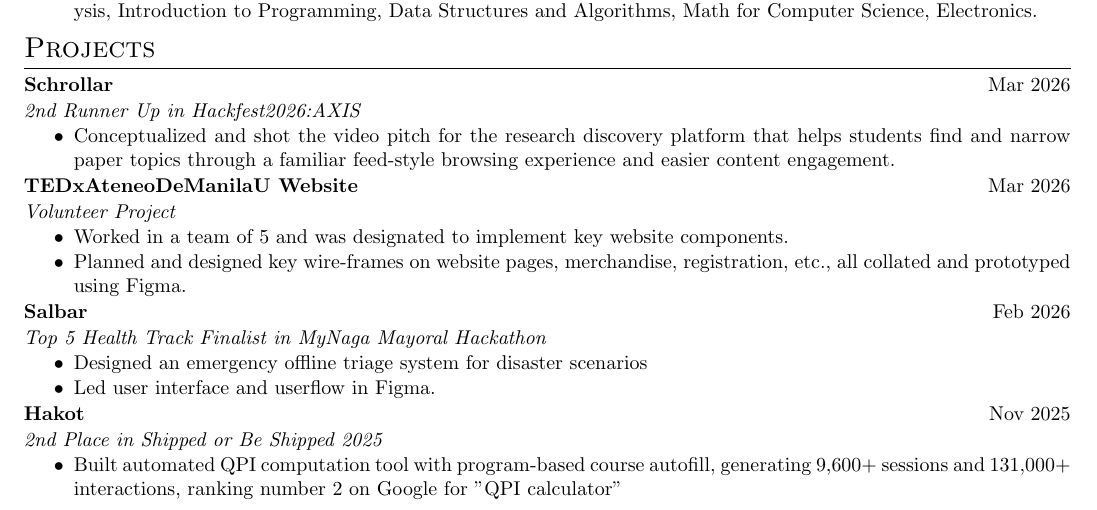
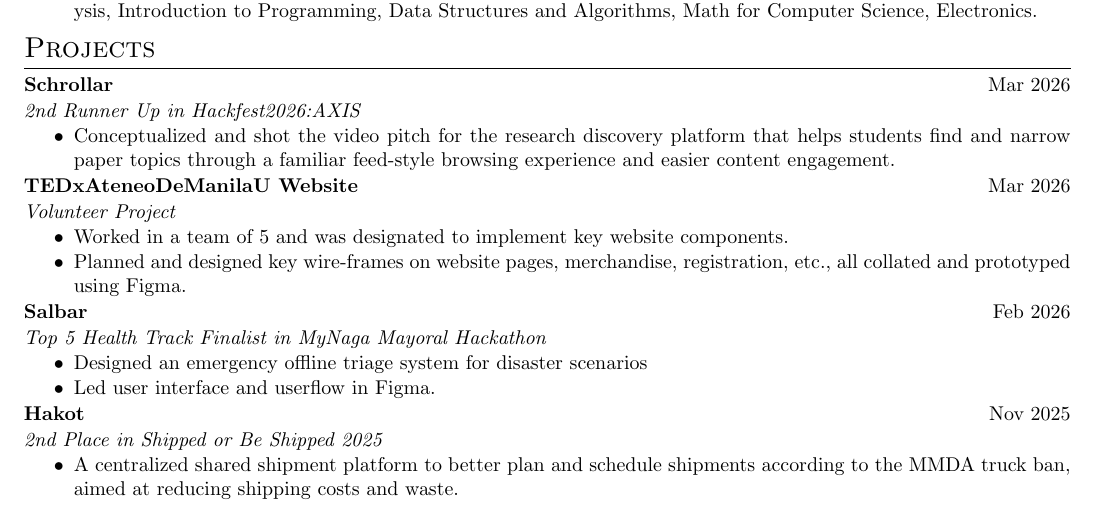
Before and after one commit to abbymontayre/raphaelleabbymontayre-cv, a LaTeX CV (cv.tex): part of page 1 of 2, cut so that both start at the same text. Compiled offline with pdfLaTeX.

Commit message:
Updated description

```diff
--- a/cv.tex
+++ b/cv.tex
@@ -278,7 +278,7 @@
 \multicolumn{2}{@{}X@{}}{
     \textit{2nd Place in Shipped or Be Shipped 2025}
     \begin{highlights}
-        \item Built automated QPI computation tool with program-based course autofill, generating 9,600+ sessions and 131,000+ interactions, ranking number 2 on Google for "QPI calculator"
+        \item A centralized shared shipment platform to better plan and schedule shipments according to the MMDA truck ban, aimed at reducing shipping costs and waste.
     \end{highlights}
 }
 \end{tabularx}
```
